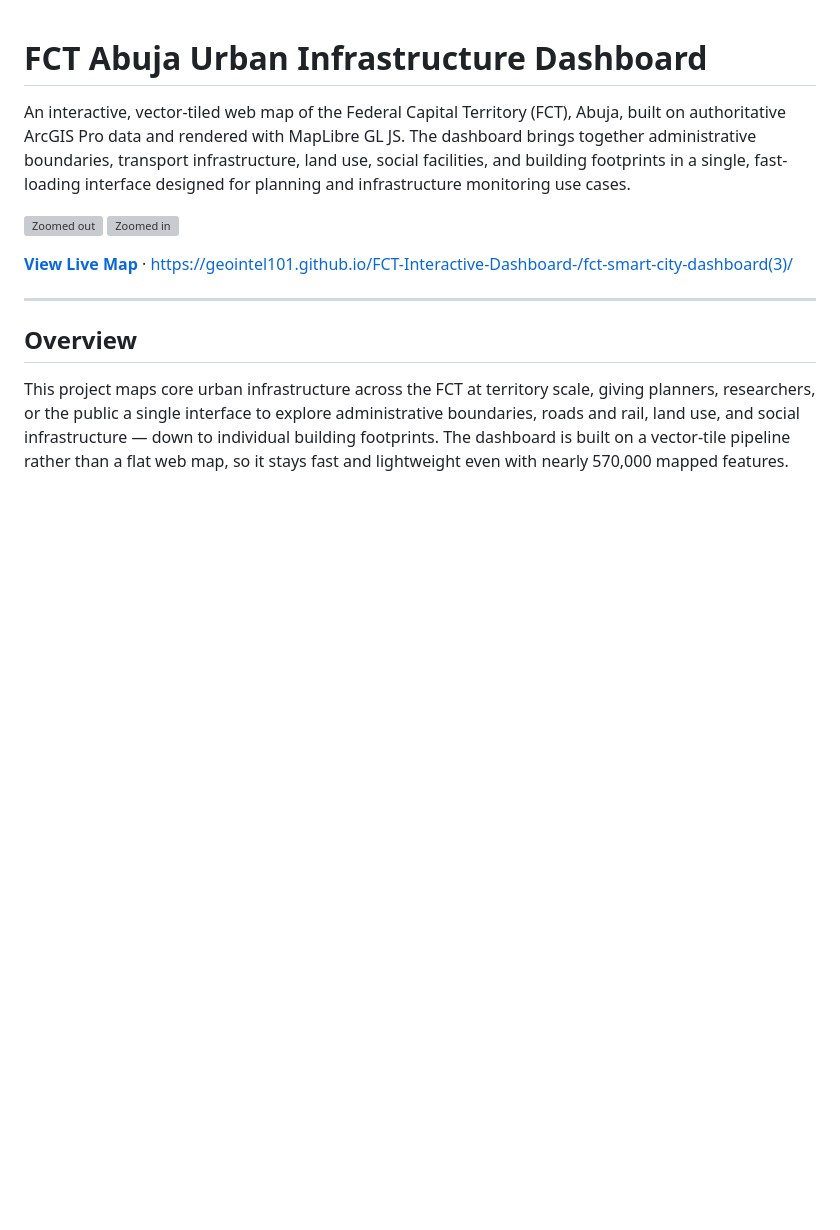
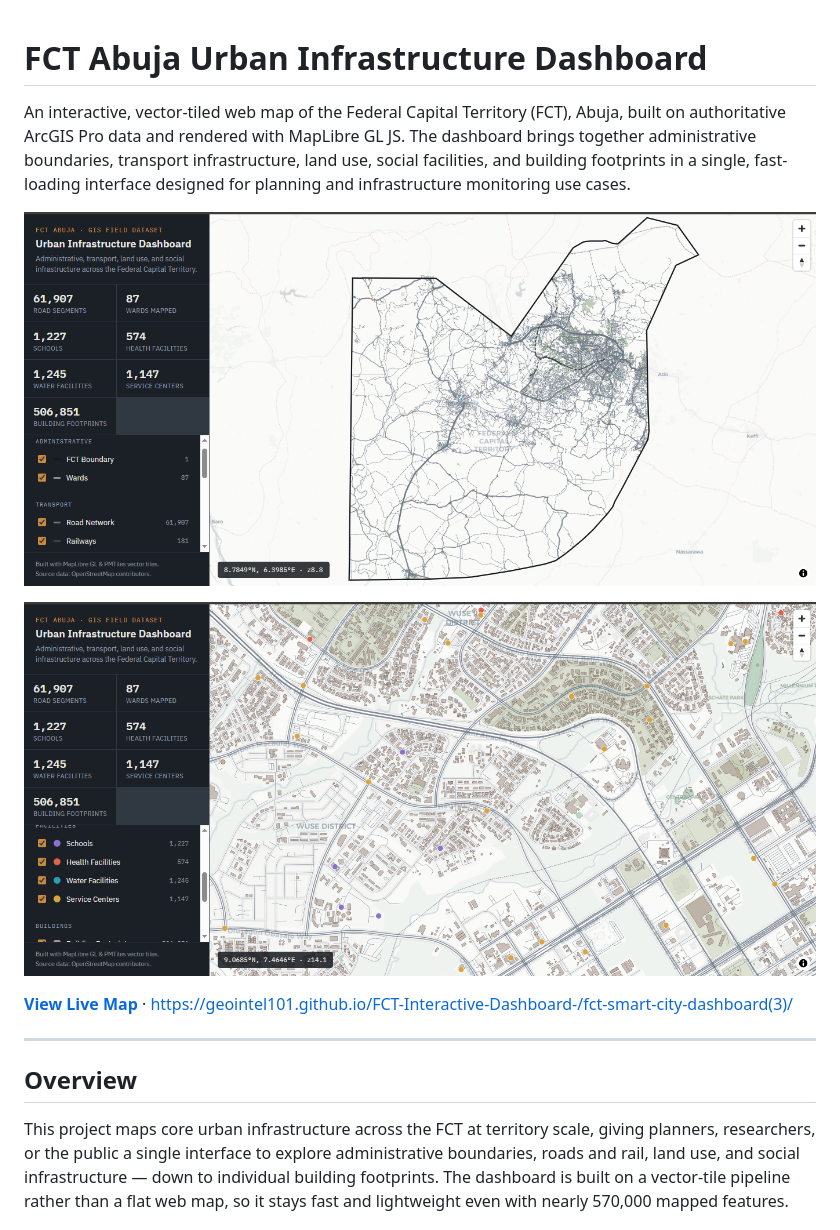
Before and after one commit to geointel101/FCT-Interactive-Dashboard-, a Markdown page: README.md, the part around the change. Drawn GitHub-style; blank space fills up the shorter version; grey boxes are pictures that could not be loaded.

```diff
--- a/README.md
+++ b/README.md
@@ -2,8 +2,9 @@
 
 An interactive, vector-tiled web map of the Federal Capital Territory (FCT), Abuja, built on authoritative ArcGIS Pro data and rendered with MapLibre GL JS. The dashboard brings together administrative boundaries, transport infrastructure, land use, social facilities, and building footprints in a single, fast-loading interface designed for planning and infrastructure monitoring use cases.
 
-![Zoomed out](./maps/Elevation)
-![Zoomed in](./maps/Slope.jpg)
+![Zoomed out](./Screenshot/dashboard_zoom_out.PNG)
+
+![Zoomed in](./Screenshot/dashboard_zoom_in.PNG)
 
 **[View Live Map](#)** · https://geointel101.github.io/FCT-Interactive-Dashboard-/fct-smart-city-dashboard(3)/
 
```
